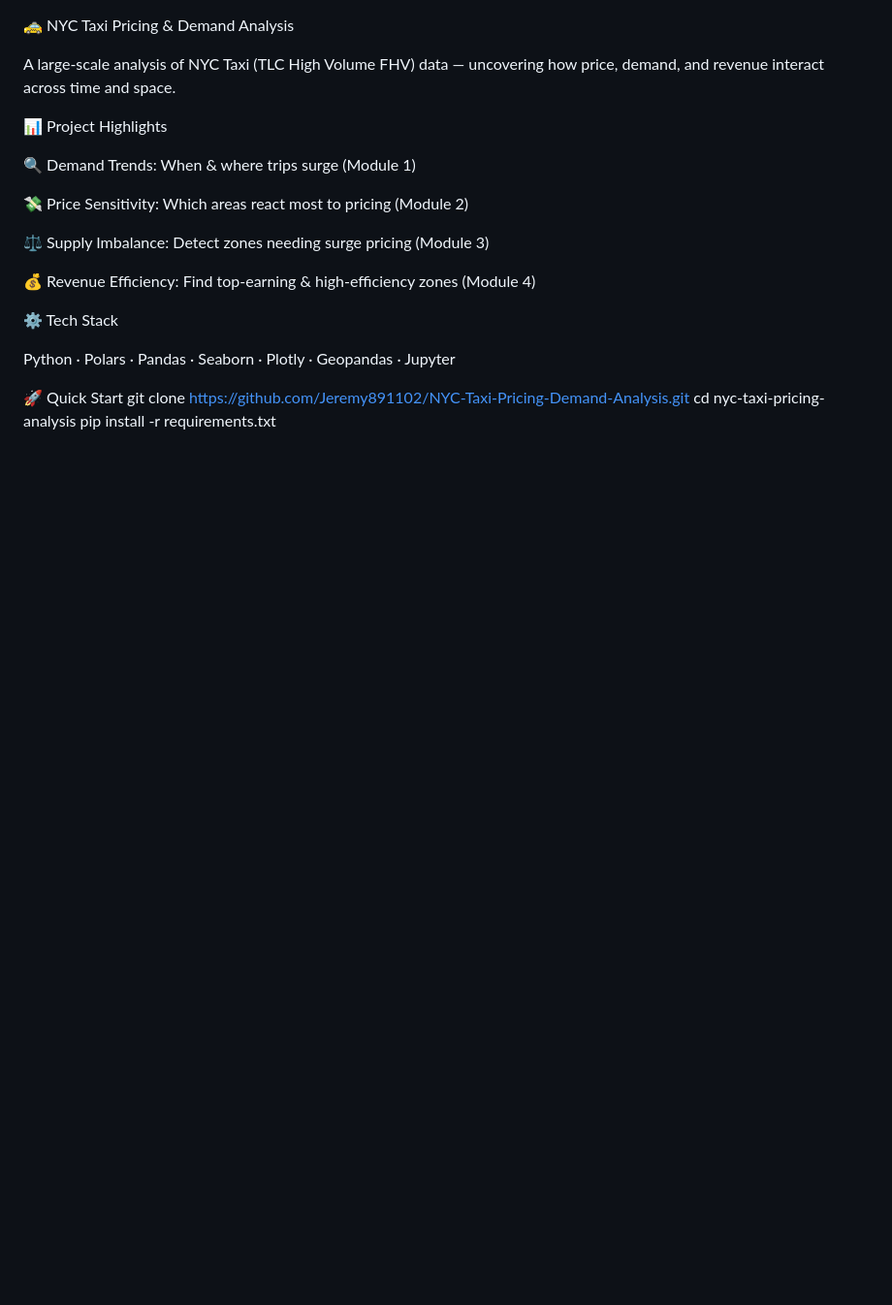
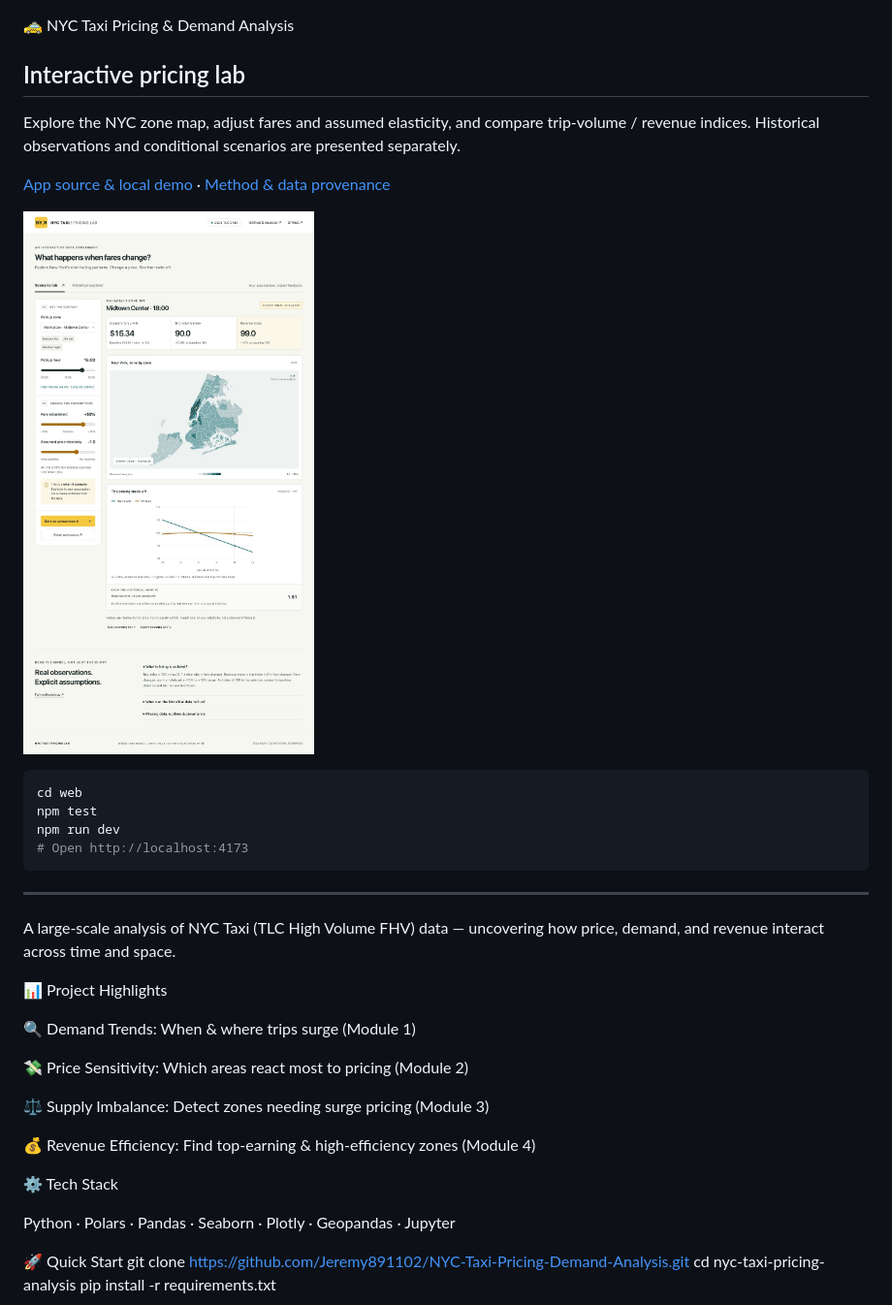
Before and after one commit to Jeremy891102/NYC-Taxi-Pricing-Demand-Analysis, a Markdown page: README.md, the part around the change. Shown at 97% size. Rendered like a GitHub page; pictures changed too: web/preview.png (added); blank space fills up the shorter version.

Commit message:
feat: build interactive NYC pricing map and scenario workspace

````diff
--- a/README.md
+++ b/README.md
@@ -1,4 +1,21 @@
 🚕 NYC Taxi Pricing & Demand Analysis
+
+## Interactive pricing lab
+
+Explore the NYC zone map, adjust fares and assumed elasticity, and compare trip-volume / revenue indices. Historical observations and conditional scenarios are presented separately.
+
+[App source & local demo](web/) · [Method & data provenance](docs/interactive-lab.md)
+
+![Interactive NYC Taxi pricing lab](web/preview.png)
+
+```bash
+cd web
+npm test
+npm run dev
+# Open http://localhost:4173
+```
+
+---
 
 A large-scale analysis of NYC Taxi (TLC High Volume FHV) data —
 uncovering how price, demand, and revenue interact across time and space.
````
Also changed, not shown: web/README.md (added, +23 -0 lines), 5 other files.
